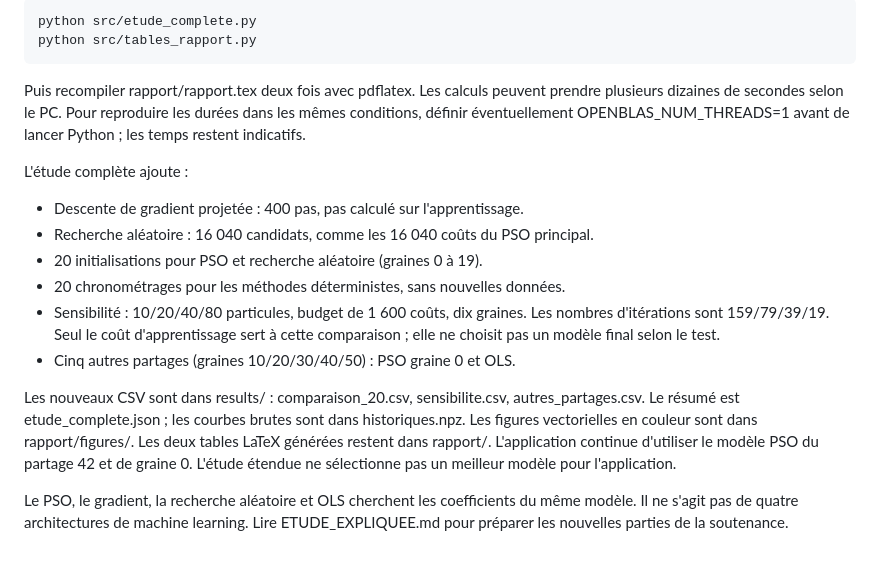
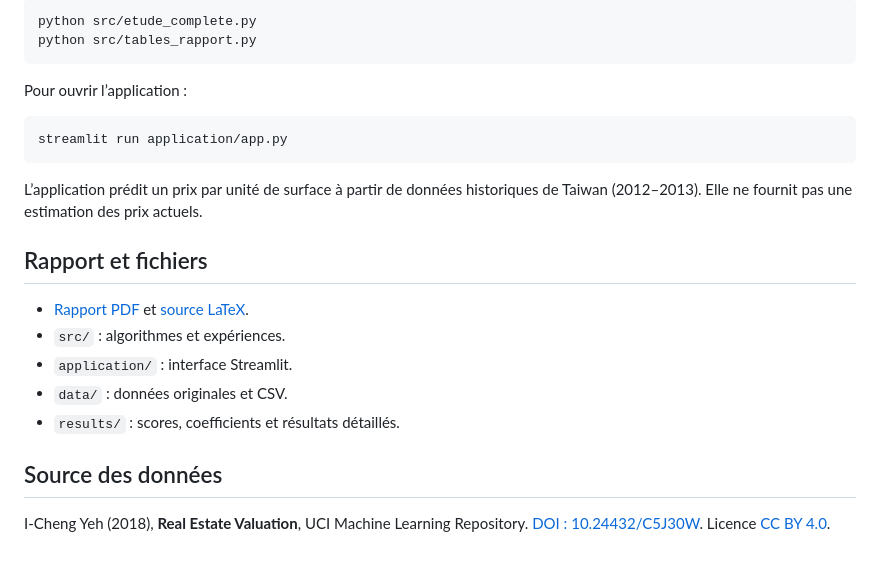
Before and after one commit to DevOam/pso-linear-regression-optimization, a Markdown page: README.md, the part around the change printed below. GitHub-like rendering.

````diff
--- a/README.md
+++ b/README.md
@@ -88,29 +47,25 @@ L'article enrichi utilise en plus l'étude comparative suivante :
 
-    python src/etude_complete.py
-    python src/tables_rapport.py
+```bash
+python src/etude_complete.py
+python src/tables_rapport.py
+```
 
-Puis recompiler rapport/rapport.tex deux fois avec pdflatex.
-Les calculs peuvent prendre plusieurs dizaines de secondes selon le PC.
-Pour reproduire les durées dans les mêmes conditions, définir éventuellement
-OPENBLAS_NUM_THREADS=1 avant de lancer Python ; les temps restent indicatifs.
+Pour ouvrir l’application :
 
-L'étude complète ajoute :
-- Descente de gradient projetée : 400 pas, pas calculé sur l'apprentissage.
-- Recherche aléatoire : 16 040 candidats, comme les 16 040 coûts du PSO principal.
-- 20 initialisations pour PSO et recherche aléatoire (graines 0 à 19).
-- 20 chronométrages pour les méthodes déterministes, sans nouvelles données.
-- Sensibilité : 10/20/40/80 particules, budget de 1 600 coûts, dix graines.
-  Les nombres d'itérations sont 159/79/39/19. Seul le coût d'apprentissage sert
-  à cette comparaison ; elle ne choisit pas un modèle final selon le test.
-- Cinq autres partages (graines 10/20/30/40/50) : PSO graine 0 et OLS.
+```bash
+streamlit run application/app.py
+```
 
-Les nouveaux CSV sont dans results/ : comparaison_20.csv, sensibilite.csv,
-autres_partages.csv. Le résumé est etude_complete.json ; les courbes brutes
-sont dans historiques.npz. Les figures vectorielles en couleur sont dans
-rapport/figures/. Les deux tables LaTeX générées restent dans rapport/.
-L'application continue d'utiliser le modèle PSO du partage 42 et de graine 0.
-L'étude étendue ne sélectionne pas un meilleur modèle pour l'application.
+L’application prédit un prix par unité de surface à partir de données historiques de Taiwan (2012–2013). Elle ne fournit pas une estimation des prix actuels.
 
-Le PSO, le gradient, la recherche aléatoire et OLS cherchent les coefficients
-du même modèle. Il ne s'agit pas de quatre architectures de machine learning.
-Lire ETUDE_EXPLIQUEE.md pour préparer les nouvelles parties de la soutenance.
+## Rapport et fichiers
+
+- [Rapport PDF](rapport/rapport.pdf) et [source LaTeX](rapport/rapport.tex).
+- `src/` : algorithmes et expériences.
+- `application/` : interface Streamlit.
+- `data/` : données originales et CSV.
+- `results/` : scores, coefficients et résultats détaillés.
+
+## Source des données
+
+I-Cheng Yeh (2018), **Real Estate Valuation**, UCI Machine Learning Repository. [DOI : 10.24432/C5J30W](https://doi.org/10.24432/C5J30W). Licence [CC BY 4.0](https://creativecommons.org/licenses/by/4.0/).
````
Also changed, not shown: other parts of README.md (+28 -69 lines), ETUDE_EXPLIQUEE.md (deleted, +0 -64 lines), LIRE_LE_CODE.md (deleted, +0 -71 lines), SOUTENANCE.md (deleted, +0 -58 lines), docs/images/comparaison_rmse.png (added), docs/images/convergence_budget.png (added), docs/images/predictions_comparees.png (added).
